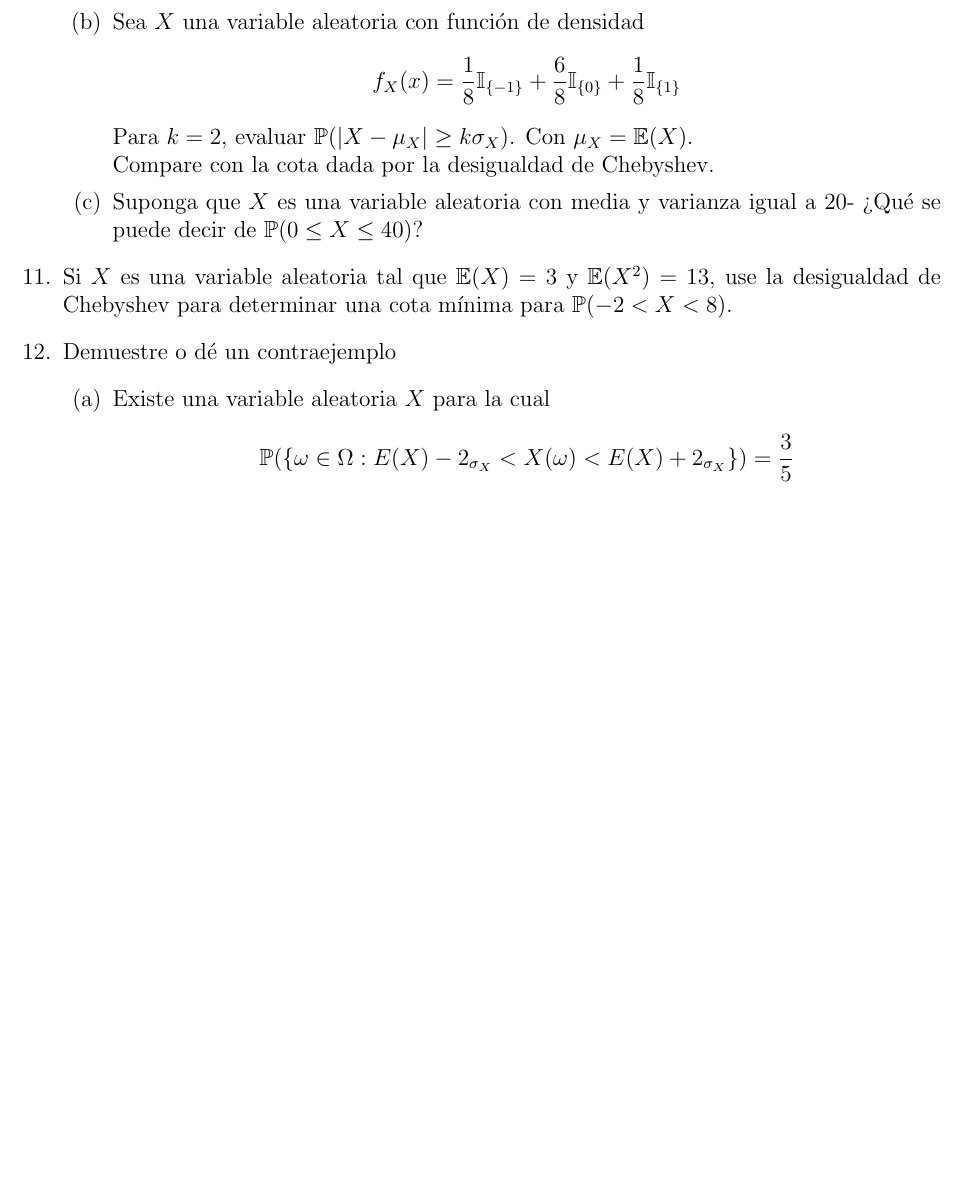
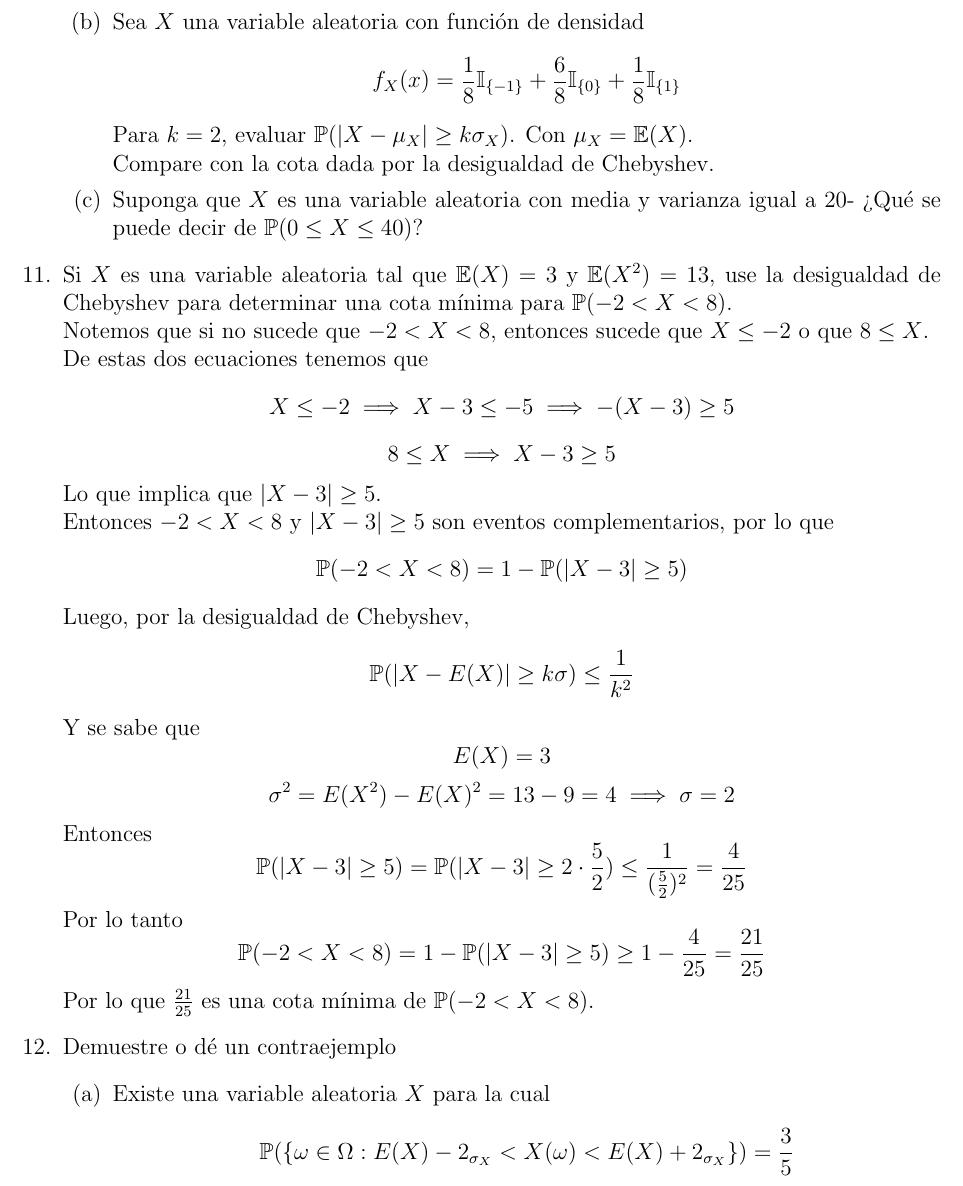
Before and after one commit to Probabilicious/Tarea-V, a LaTeX problem sheet (tarea5.tex): part of page 3 of 4 before the commit and part of page 4 of 5 after it, cut so that both start at the same text, the shorter picture padded with empty space. Compiled offline with pdfLaTeX.

Commit message:
Añadiendo ejericio 11, que es el mismo que el 10a.

```diff
--- a/tarea5.tex
+++ b/tarea5.tex
@@ -226,7 +248,29 @@
 		\item{
 			Si $X$ es una variable aleatoria tal que $\mathbb{E}(X) = 3$ y
 			$\mathbb{E}(X^2) = 13$, use la desigualdad de Chebyshev para
-			determinar una cota mínima para $\mathbb{P}(-2 < X < 8)$.
+			determinar una cota mínima para $\mathbb{P}(-2 < X < 8)$.\\
+			Notemos que si no sucede que $-2 < X < 8$, entonces  sucede que
+					$X \leq -2$ o que $8 \leq X$.\\
+					De estas dos ecuaciones tenemos que
+					\[X \leq -2 \implies X - 3 \leq -5 \implies -(X - 3) \geq 5\]
+					\[ 8 \leq X \implies X - 3 \geq 5\]
+					Lo que implica que $|X-3| \geq 5$.\\
+					Entonces $-2 < X < 8$ y $|X-3| \geq 5$ son eventos
+					complementarios, por lo que
+					\[\mathbb{P}(-2 < X < 8) = 1 - \mathbb{P}(|X-3| \geq 5)\]
+					Luego, por la desigualdad de Chebyshev,
+					\[\mathbb{P}(|X-E(X)| \geq k\sigma) \leq \frac{1}{k^2}\]
+					Y se sabe que
+					\[E(X) = 3\]
+					\[\sigma ^2 = E(X^2) - E(X)^2 = 13 - 9 = 4 \implies \sigma = 2\]
+					Entonces
+					\[\mathbb{P}(|X-3| \geq 5) = \mathbb{P}(|X-3| \geq 2\cdot \frac{5}{2})
+					 \leq \frac{1}{(\frac{5}{2})^2} = \frac{4}{25}\]
+					Por lo tanto
+					\[\mathbb{P}(-2 < X < 8) = 1 - \mathbb{P}(|X-3| \geq 5)
+					\geq 1 - \frac{4}{25} = \frac{21}{25}\]
+					Por lo que $\frac{21}{25}$ es una cota mínima de
+					$\mathbb{P}(-2 < X < 8)$.
 		}
 
 		%12
```
Also changed, not shown: tarea5.tex (24 more changed lines).
